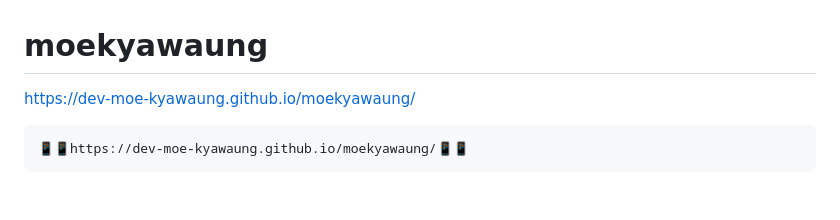
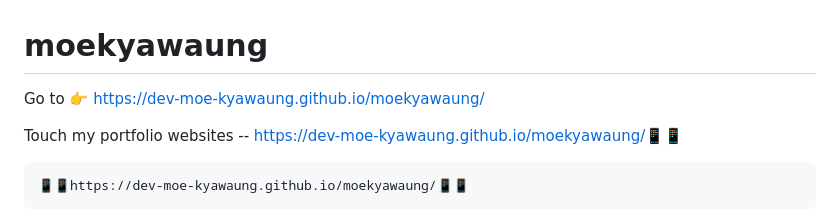
Before and after one commit to Dev-moe-kyawaung/moekyawaung, a Markdown page: README.md, the part around the change. GitHub-like rendering; blank space fills up the shorter version.

Commit message:
Improve portfolio link presentation in README
Updated README to enhance portfolio website links.

```diff
--- a/README.md
+++ b/README.md
@@ -1,5 +1,8 @@
 # moekyawaung
-https://dev-moe-kyawaung.github.io/moekyawaung/
+   Go to 👉   https://dev-moe-kyawaung.github.io/moekyawaung/
+
+  Touch my portfolio websites -- https://dev-moe-kyawaung.github.io/moekyawaung/📱📱
+
 
     📱📱https://dev-moe-kyawaung.github.io/moekyawaung/📱📱
 
```
